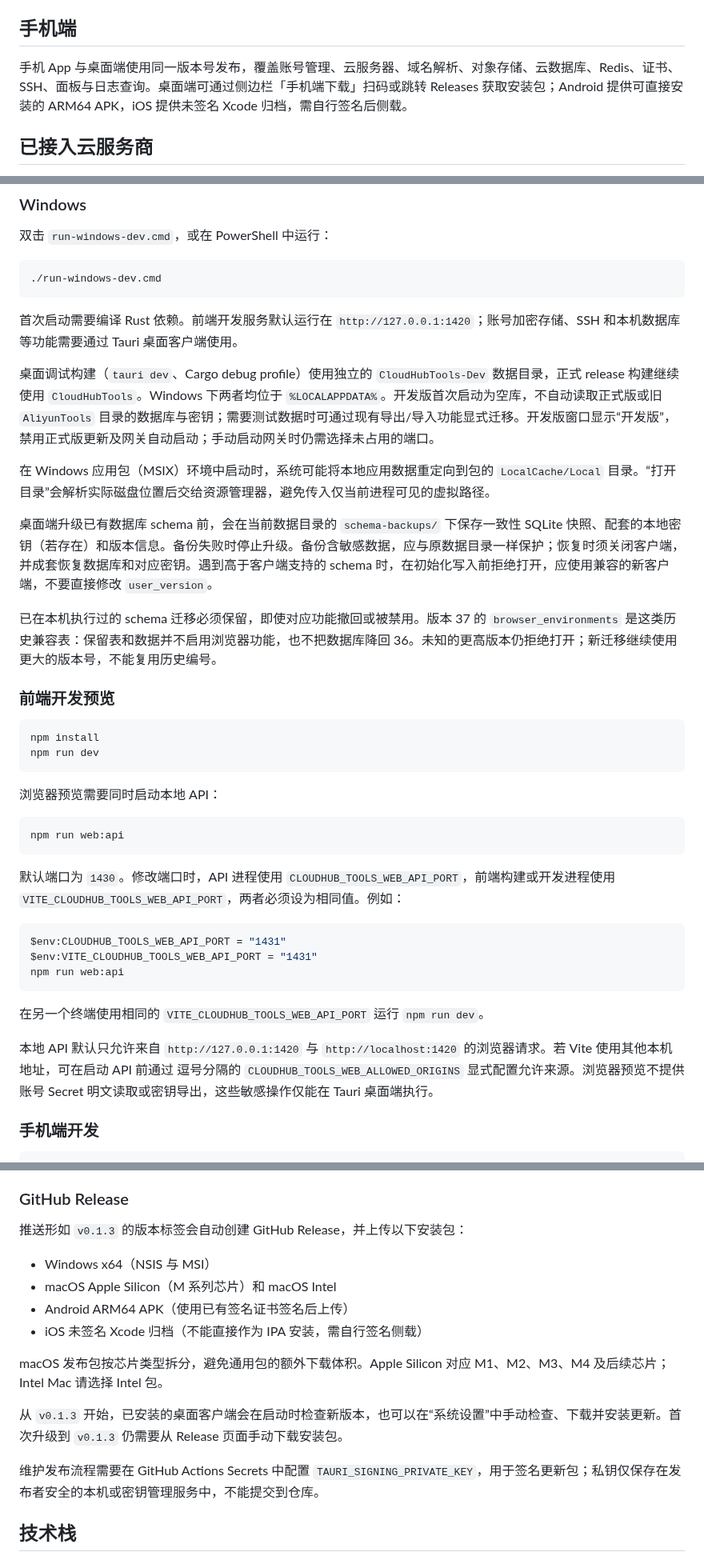
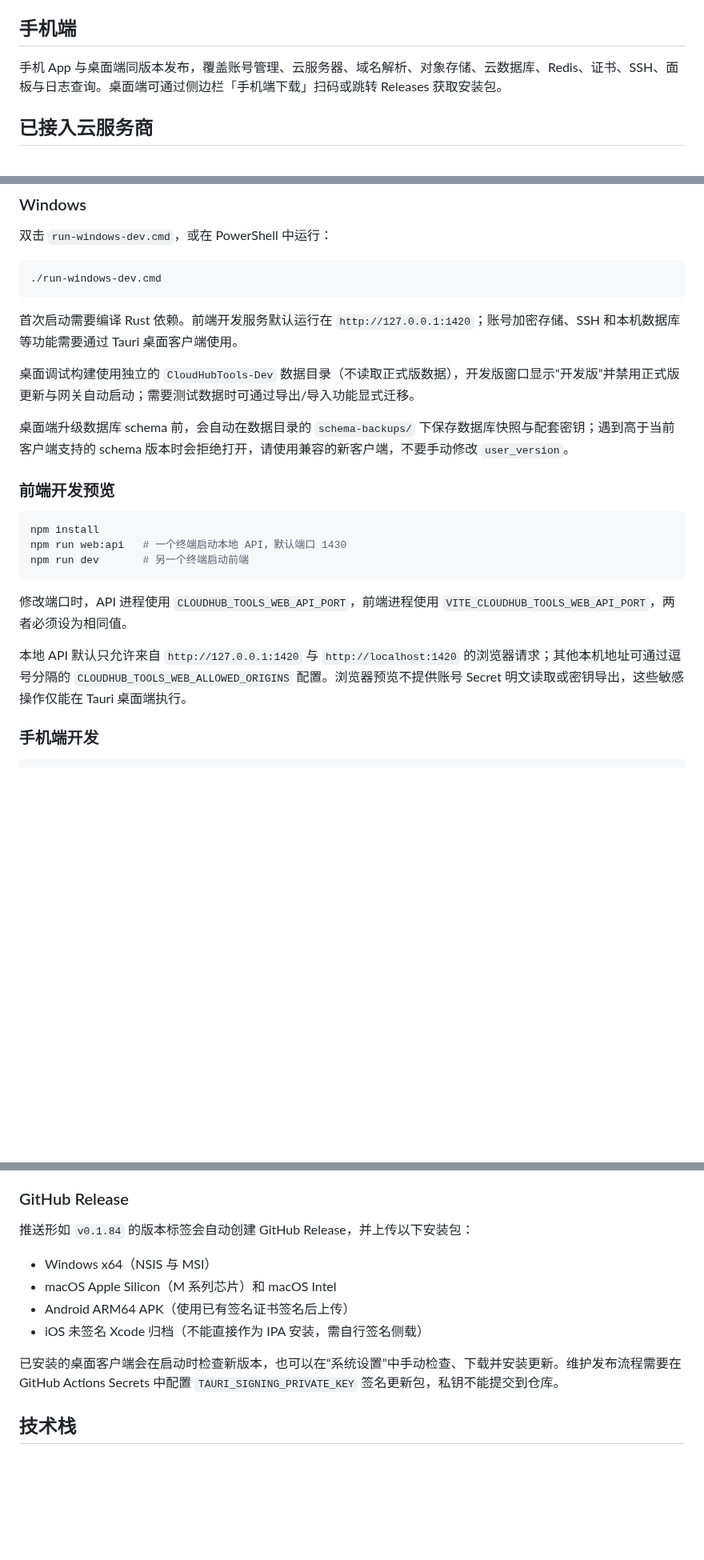
Before and after one commit to wlphp/cloudhub-tools, a Markdown page: README.md, 3 parts joined by grey strips. Shown at 80% size. GitHub-like rendering; blank space fills up the shorter version.

Commit message:
更新readme

````diff
--- a/README.md
+++ b/README.md
@@ -45,7 +55,7 @@
 
 ## 手机端
 
-手机 App 与桌面端使用同一版本号发布，覆盖账号管理、云服务器、域名解析、对象存储、云数据库、Redis、证书、SSH、面板与日志查询。桌面端可通过侧边栏「手机端下载」扫码或跳转 Releases 获取安装包；Android 提供可直接安装的 ARM64 APK，iOS 提供未签名 Xcode 归档，需自行签名后侧载。
+手机 App 与桌面端同版本发布，覆盖账号管理、云服务器、域名解析、对象存储、云数据库、Redis、证书、SSH、面板与日志查询。桌面端可通过侧边栏「手机端下载」扫码或跳转 Releases 获取安装包。
 
 ## 已接入云服务商
 
@@ -91,41 +101,21 @@
 
 首次启动需要编译 Rust 依赖。前端开发服务默认运行在 `http://127.0.0.1:1420`；账号加密存储、SSH 和本机数据库等功能需要通过 Tauri 桌面客户端使用。
 
-桌面调试构建（`tauri dev`、Cargo debug profile）使用独立的 `CloudHubTools-Dev` 数据目录，正式 release 构建继续使用 `CloudHubTools`。Windows 下两者均位于 `%LOCALAPPDATA%`。开发版首次启动为空库，不自动读取正式版或旧 `AliyunTools` 目录的数据库与密钥；需要测试数据时可通过现有导出/导入功能显式迁移。开发版窗口显示“开发版”，禁用正式版更新及网关自动启动；手动启动网关时仍需选择未占用的端口。
+桌面调试构建使用独立的 `CloudHubTools-Dev` 数据目录（不读取正式版数据），开发版窗口显示“开发版”并禁用正式版更新与网关自动启动；需要测试数据时可通过导出/导入功能显式迁移。
 
-在 Windows 应用包（MSIX）环境中启动时，系统可能将本地应用数据重定向到包的 `LocalCache/Local` 目录。“打开目录”会解析实际磁盘位置后交给资源管理器，避免传入仅当前进程可见的虚拟路径。
-
-桌面端升级已有数据库 schema 前，会在当前数据目录的 `schema-backups/` 下保存一致性 SQLite 快照、配套的本地密钥（若存在）和版本信息。备份失败时停止升级。备份含敏感数据，应与原数据目录一样保护；恢复时须关闭客户端，并成套恢复数据库和对应密钥。遇到高于客户端支持的 schema 时，在初始化写入前拒绝打开，应使用兼容的新客户端，不要直接修改 `user_version`。
-
-已在本机执行过的 schema 迁移必须保留，即使对应功能撤回或被禁用。版本 37 的 `browser_environments` 是这类历史兼容表：保留表和数据并不启用浏览器功能，也不把数据库降回 36。未知的更高版本仍拒绝打开；新迁移继续使用更大的版本号，不能复用历史编号。
+桌面端升级数据库 schema 前，会自动在数据目录的 `schema-backups/` 下保存数据库快照与配套密钥；遇到高于当前客户端支持的 schema 版本时会拒绝打开，请使用兼容的新客户端，不要手动修改 `user_version`。
 
 ### 前端开发预览
 
 ```powershell
 npm install
-npm run dev
+npm run web:api   # 一个终端启动本地 API，默认端口 1430
+npm run dev       # 另一个终端启动前端
 ```
 
-浏览器预览需要同时启动本地 API：
+修改端口时，API 进程使用 `CLOUDHUB_TOOLS_WEB_API_PORT`，前端进程使用 `VITE_CLOUDHUB_TOOLS_WEB_API_PORT`，两者必须设为相同值。
 
-```powershell
-npm run web:api
-```
-
-默认端口为 `1430`。修改端口时，API 进程使用 `CLOUDHUB_TOOLS_WEB_API_PORT`，前端构建或开发进程使用 `VITE_CLOUDHUB_TOOLS_WEB_API_PORT`，两者必须设为相同值。例如：
-
-```powershell
-$env:CLOUDHUB_TOOLS_WEB_API_PORT = "1431"
-$env:VITE_CLOUDHUB_TOOLS_WEB_API_PORT = "1431"
-npm run web:api
-```
-
-在另一个终端使用相同的 `VITE_CLOUDHUB_TOOLS_WEB_API_PORT` 运行 `npm run dev`。
-
-本地 API 默认只允许来自 `http://127.0.0.1:1420` 与
-`http://localhost:1420` 的浏览器请求。若 Vite 使用其他本机地址，可在启动 API 前通过
-逗号分隔的 `CLOUDHUB_TOOLS_WEB_ALLOWED_ORIGINS` 显式配置允许来源。浏览器预览不提供
-账号 Secret 明文读取或密钥导出，这些敏感操作仅能在 Tauri 桌面端执行。
+本地 API 默认只允许来自 `http://127.0.0.1:1420` 与 `http://localhost:1420` 的浏览器请求；其他本机地址可通过逗号分隔的 `CLOUDHUB_TOOLS_WEB_ALLOWED_ORIGINS` 配置。浏览器预览不提供账号 Secret 明文读取或密钥导出，这些敏感操作仅能在 Tauri 桌面端执行。
 
 ### 手机端开发
 
@@ -168,18 +157,14 @@ npm run bundle:mac:x64
 
 ### GitHub Release
 
-推送形如 `v0.1.3` 的版本标签会自动创建 GitHub Release，并上传以下安装包：
+推送形如 `v0.1.84` 的版本标签会自动创建 GitHub Release，并上传以下安装包：
 
 - Windows x64（NSIS 与 MSI）
 - macOS Apple Silicon（M 系列芯片）和 macOS Intel
 - Android ARM64 APK（使用已有签名证书签名后上传）
 - iOS 未签名 Xcode 归档（不能直接作为 IPA 安装，需自行签名侧载）
 
-macOS 发布包按芯片类型拆分，避免通用包的额外下载体积。Apple Silicon 对应 M1、M2、M3、M4 及后续芯片；Intel Mac 请选择 Intel 包。
-
-从 `v0.1.3` 开始，已安装的桌面客户端会在启动时检查新版本，也可以在“系统设置”中手动检查、下载并安装更新。首次升级到 `v0.1.3` 仍需要从 Release 页面手动下载安装包。
-
-维护发布流程需要在 GitHub Actions Secrets 中配置 `TAURI_SIGNING_PRIVATE_KEY`，用于签名更新包；私钥仅保存在发布者安全的本机或密钥管理服务中，不能提交到仓库。
+已安装的桌面客户端会在启动时检查新版本，也可以在“系统设置”中手动检查、下载并安装更新。维护发布流程需要在 GitHub Actions Secrets 中配置 `TAURI_SIGNING_PRIVATE_KEY` 签名更新包，私钥不能提交到仓库。
 
 ## 技术栈
 
````
Also changed, not shown: other parts of README.md (+13 -4 lines), docs/screenshots/accounts.png (added), docs/screenshots/claude.png (added), docs/screenshots/panels.png (added), docs/screenshots/resources.png (added), docs/screenshots/store.png (added), docs/screenshots/terminal.png (added).
